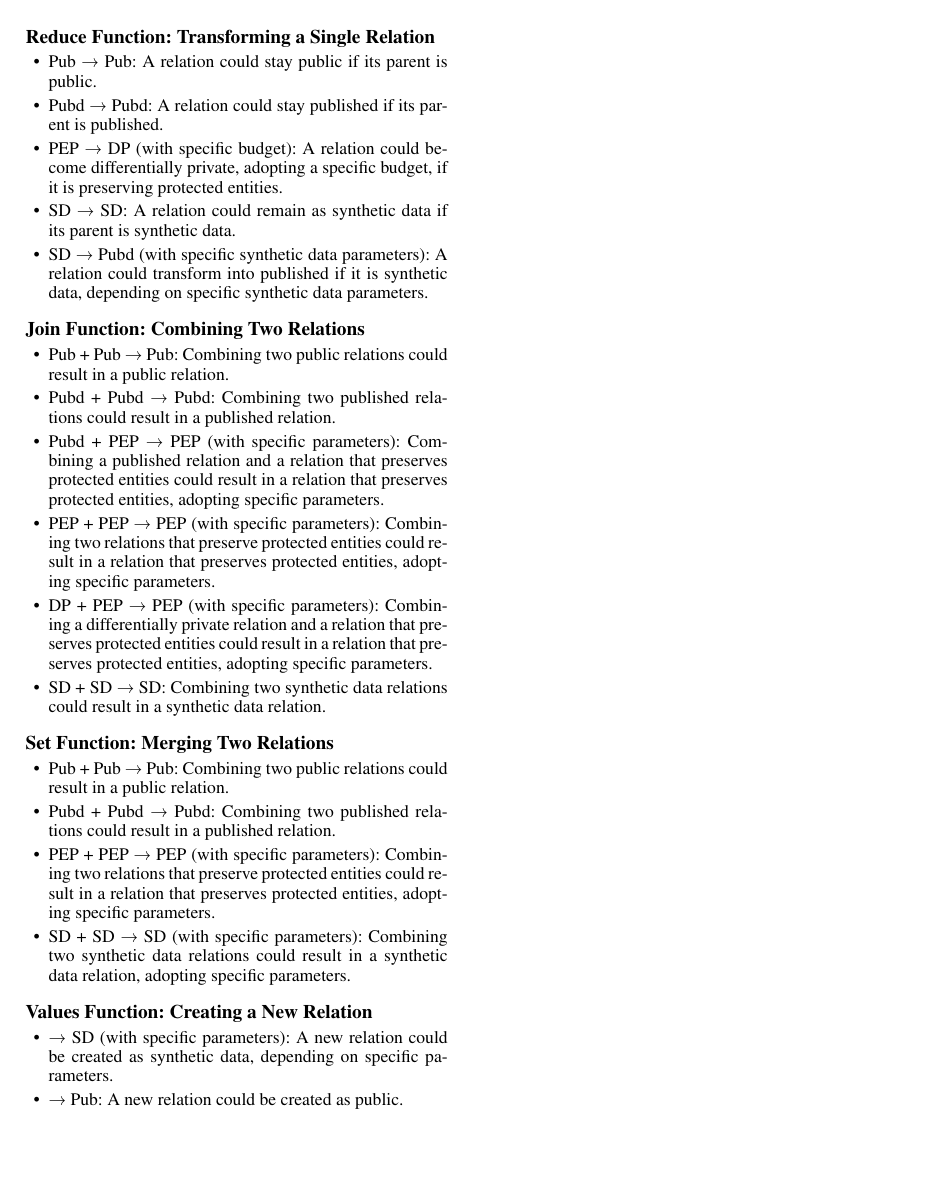
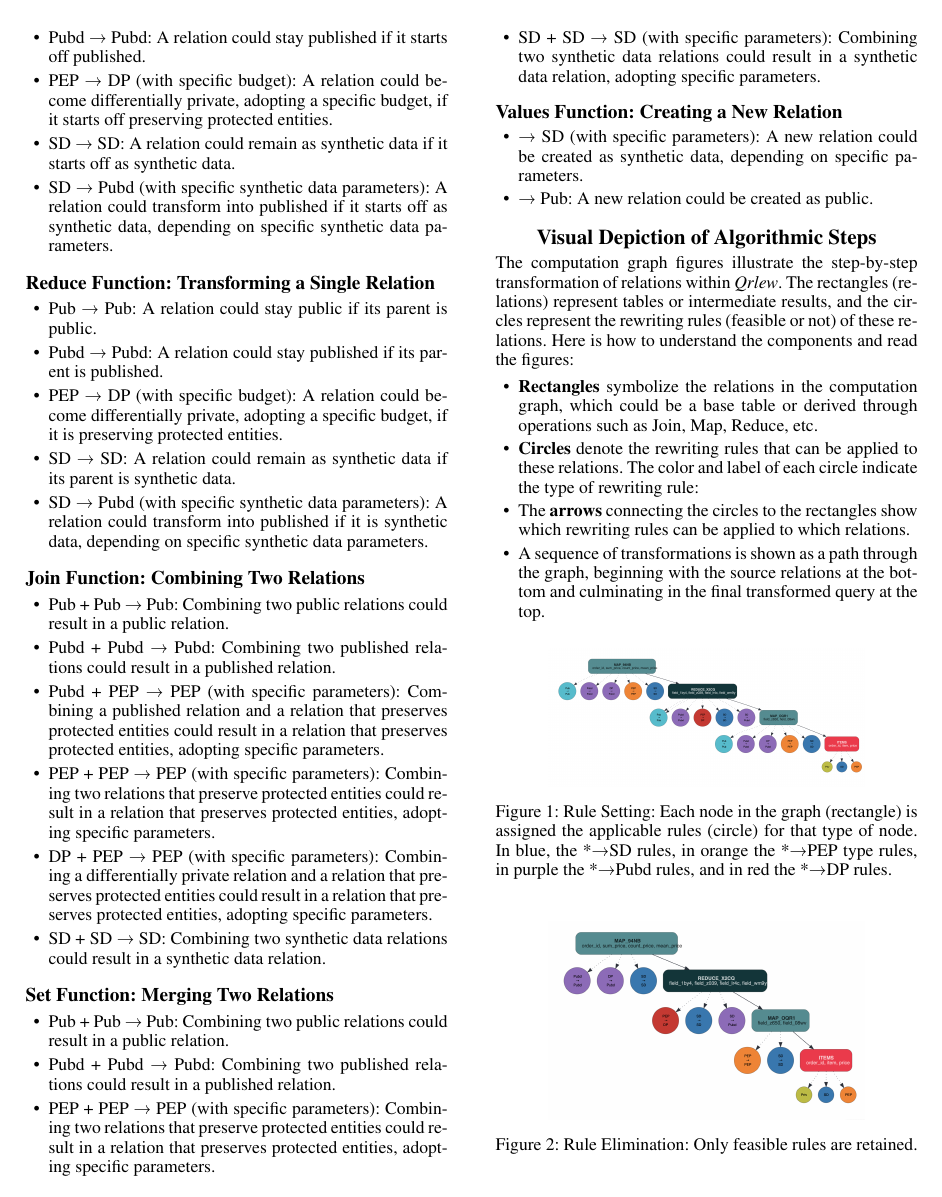
Before and after one commit to Qrlew/docs, a LaTeX paper (PPAI2024/qrlew-ppai-2024.tex): page 5 of 5 before the commit and page 5 of 6 after it. Compiled offline with pdfLaTeX.

Commit message:
add figures

```diff
--- a/PPAI2024/qrlew-ppai-2024.tex
+++ b/PPAI2024/qrlew-ppai-2024.tex
@@ -398,3 +397,27 @@ where $\min \textbf{x}$ and $\max \textbf{x}$ are the automatically computed bou
     \item \textrightarrow{} Pub: A new relation could be created as public.
 \end{itemize}
 
+
+\section{Visual Depiction of Algorithmic Steps}
+
+The computation graph figures illustrate the step-by-step transformation of relations within \qrlew{}. The rectangles (relations) represent tables or intermediate results, and the circles represent the rewriting rules (feasible or not) of these relations. Here is how to understand the components and read the figures:
+
+\begin{itemize}
+    \item \textbf{Rectangles} symbolize the relations in the computation graph, which could be a base table or derived through operations such as Join, Map, Reduce, etc.
+    \item \textbf{Circles} denote the rewriting rules that can be applied to these relations. The color and label of each circle indicate the type of rewriting rule:
+    \item The \textbf{arrows} connecting the circles to the rectangles show which rewriting rules can be applied to which relations.
+    \item A sequence of transformations is shown as a path through the graph, beginning with the source relations at the bottom and culminating in the final transformed query at the top.
+\end{itemize}
+
+
+\begin{figure}[!ht]
+\centering
+\includegraphics[width=0.75\linewidth]{rewriting_figure/rewriting_rules_setting.png}
+\caption{Rule Setting: Each node in the graph (rectangle) is assigned the applicable rules (circle) for that type of node. In blue, the *→SD rules, in orange the *→PEP type rules, in purple the *→Pubd rules, and in red the *→DP rules.}
+\label{fig:rule_setting}
+\end{figure}
+
+\begin{figure}[!ht]
+\centering
+\includegraphics[width=0.75\linewidth]{rewriting_figure/feasible_rewriting_rules.png}
+\caption{Rule Elimination: Only feasible rules are retained.}
@@ -401 +440,4 @@ where $\min \textbf{x}$ and $\max \textbf{x}$ are the automatically computed bou
+\label{fig:dp_allocation}
+\end{figure}
+
 \end{document}
```
Also changed, not shown: PPAI2024/rewriting_figure/dp_allocation.png (added), PPAI2024/rewriting_figure/feasible_rewriting_rules.png (added), PPAI2024/rewriting_figure/rewriting_rules_setting.png (added), PPAI2024/rewriting_figure/sd_allocation.png (added), PPAI2024/qrlew-ppai-2024.tex (27 more changed lines).
